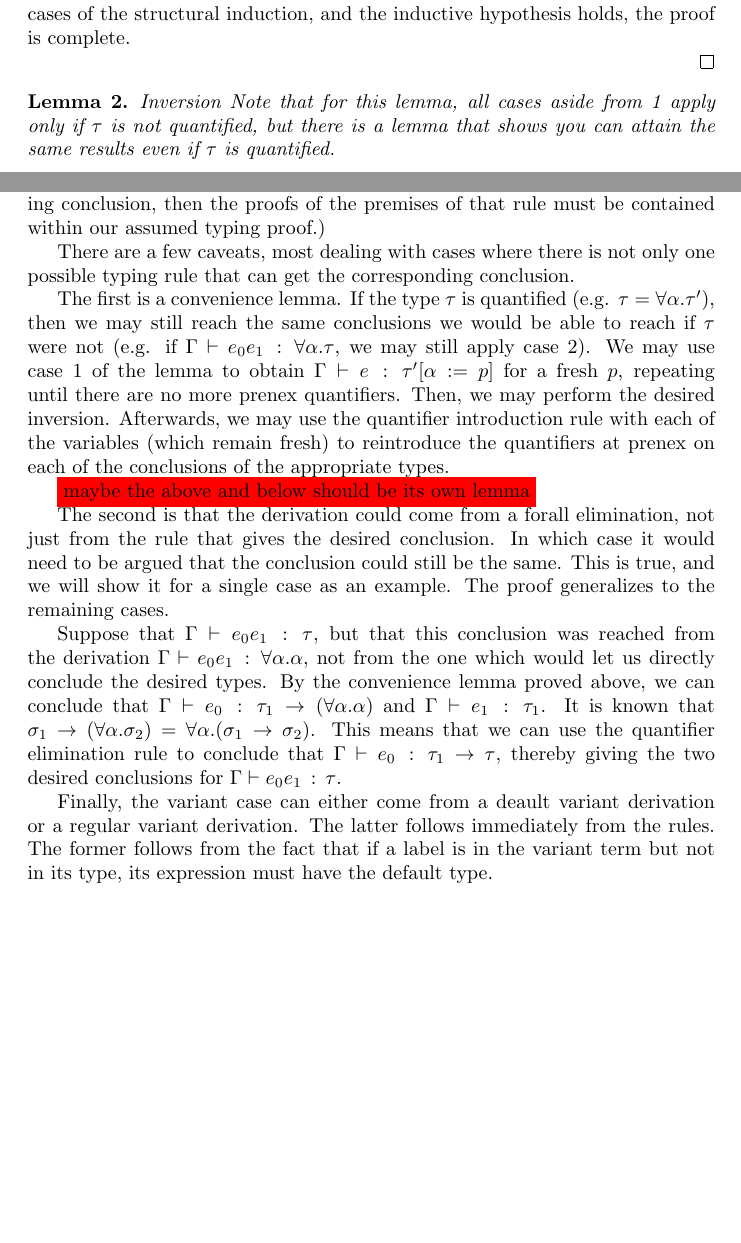
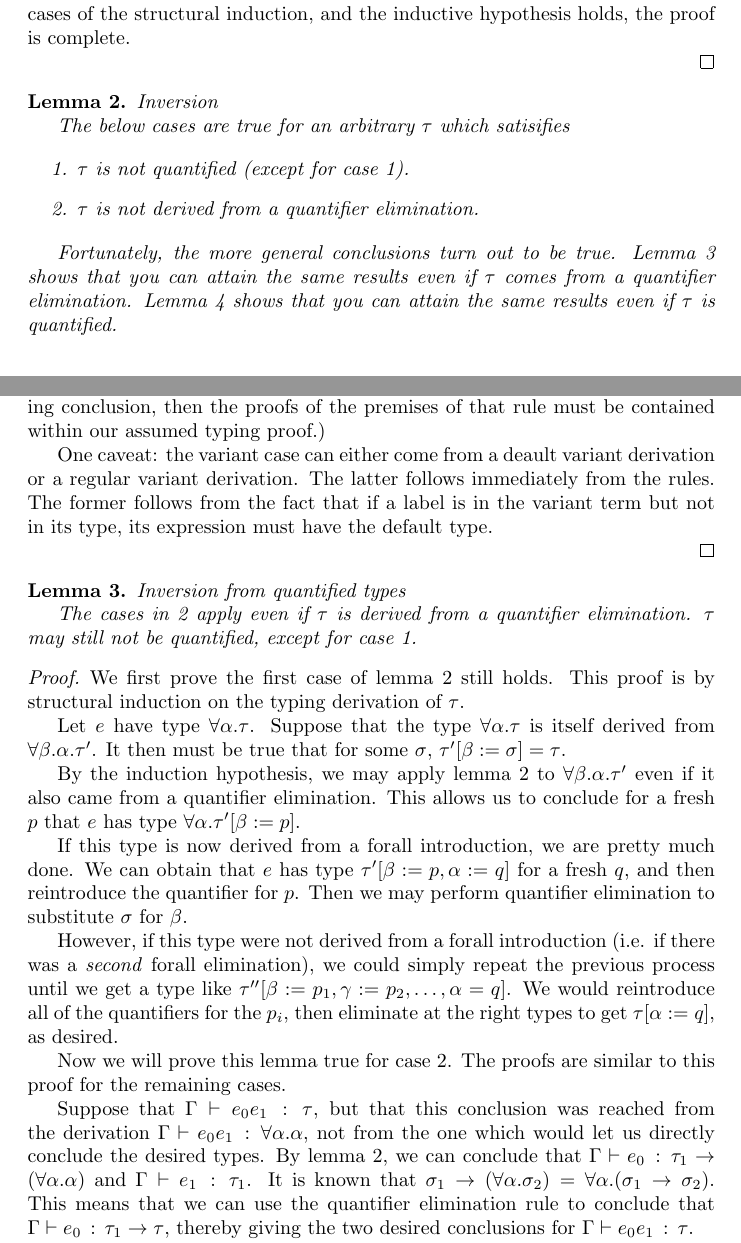
Before and after one commit to cole-k/default-rows, a LaTeX document (defaults.tex): two parts of pages 7 and 8 of 10 before the commit and two parts of pages 7 and 8 of 11 after it, joined at a grey line, cut so that both start at the same text, the shorter picture padded with empty space. Compiled offline with pdfLaTeX.

Commit message:
order lemma appropriately, remove circularity

```diff
--- a/defaults.tex
+++ b/defaults.tex
@@ -856,10 +856,21 @@ is complete.
 \end{proof}
 
 \begin{lemma}{Inversion} \label{lem:inversion}
-  Note that for this lemma, all cases aside from 1 apply only if \(\tau\) is not
-  quantified, but there is a lemma that shows you can attain the same results
+
+  The below cases are true for an arbitrary \(\tau\) which satisifies
+
+  \begin{enumerate}
+    \item \(\tau\) is not quantified (except for case 1).
+    \item \(\tau\) is not derived from a quantifier elimination.
+  \end{enumerate}
+
+  Fortunately, the more general conclusions turn out to be true. Lemma
+  \ref{lem:inversion-from-quantified} shows that you can attain the same results
+  even if \(\tau\) comes from a quantifier elimination. Lemma
+  \ref{lem:inversion-on-quantified} shows that you can attain the same results
   even if \(\tau\) is quantified.
-\mbox{}
+
+  \mbox{}
 \begin{enumerate}
 \item If \(\hastp \Gamma e {\forall \alpha. \tau},\) then for fresh \(p\), \(\hastp \Gamma e
   {\tau[\alpha := p]}\).
@@ -886,39 +897,8 @@ By inspection of the inference rules. (I.e., if we have a complete typing proof,
 and there is only one possible typing rule that can give us the corresponding conclusion,
 then the proofs of the premises of that rule must be contained within our assumed typing proof.)
 
-There are a few caveats, most dealing with cases where there is not only one
-possible typing rule that can get the corresponding conclusion.
-
-The first is a convenience lemma. If the type \(\tau\) is quantified (e.g.
-\(\tau = \forall \alpha. \tau'\)), then we may still reach the same conclusions
-we would be able to reach if \(\tau\) were not (e.g. if \(\hastp \Gamma {e_0
-  e_1} {\forall \alpha. \tau}\), we may still apply case 2). We may use case 1
-of the lemma to obtain \(\hastp \Gamma e {\tau'[\alpha := p]}\) for a fresh
-\(p\), repeating until there are no more prenex quantifiers. Then, we may
-perform the desired inversion. Afterwards, we may use the quantifier
-introduction rule with each of the variables (which remain fresh) to reintroduce
-the quantifiers at prenex on each of the conclusions of the appropriate types.
-
-\todo{maybe the above and below should be its own lemma}
-
-The second is that the derivation could come from a forall elimination, not just
-from the rule that gives the desired conclusion. In which case it would need to
-be argued that the conclusion could still be the same. This is true, and we will
-show it for a single case as an example. The proof generalizes to the remaining
-cases.
-
-Suppose that \(\hastp \Gamma {e_0 e_1} \tau\), but that this conclusion was
-reached from the derivation \(\hastp \Gamma {e_0 e_1} {\forall \alpha.
-  \alpha}\), not from the one which would let us directly conclude the desired
-types. By the convenience lemma proved above, we can conclude that \(\hastp
-\Gamma {e_0} {\tau_1 \to (\forall \alpha. \alpha)}\) and \(\hastp \Gamma {e_1}
-{\tau_1}\). It is known that \(\sigma_1 \to (\forall \alpha. \sigma_2) = \forall
-\alpha. (\sigma_1 \to \sigma_2)\). This means that we can use the quantifier
-elimination rule to conclude that \(\hastp \Gamma {e_0} {\tau_1 \to \tau}\),
-thereby giving the two desired conclusions for \(\hastp \Gamma {e_0 e_1} \tau\).
-
-Finally, the variant case can either come from a deault variant derivation or a
-regular variant derivation. The latter follows immediately from the rules. The
+One caveat: the variant case can either come from a deault variant derivation or
+a regular variant derivation. The latter follows immediately from the rules. The
 former follows from the fact that if a label is in the variant term but not in
 its type, its expression must have the default type.
 
@@ -929,3 +909,50 @@ its type, its expression must have the default type.
 % that the type comes from a forall elimination, which may need some finessing.
 
 \end{proof}
+
+\begin{lemma}{Inversion from quantified types} \label{lem:inversion-from-quantified}
+
+  The cases in \ref{lem:inversion} apply even if \(\tau\) is derived from a
+  quantifier elimination. \(\tau\) may still not be quantified, except for case 1.
+
+\end{lemma}
+
+\begin{proof}
+
+  We first prove the first case of lemma \ref{lem:inversion} still holds. This
+  proof is by structural induction on the typing derivation of \(\tau\).
+
+  Let \(e\) have type \(\forall \alpha. \tau\). Suppose that the type \(\forall
+  \alpha. \tau\) is itself derived from \(\forall \beta. \alpha. \tau'\). It
+  then must be true that for some \(\sigma\), \(\tau'[\beta := \sigma] = \tau\).
+
+  By the induction hypothesis, we may apply lemma \ref{lem:inversion} to
+  \(\forall \beta. \alpha. \tau'\) even if it also came from a quantifier
+  elimination. This allows us to conclude for a fresh \(p\) that \(e\) has type
+  \(\forall \alpha. \tau'[\beta := p]\).
+
+  If this type is now derived from a forall introduction, we are pretty much
+  done. We can obtain that \(e\) has type \(\tau'[\beta := p, \alpha := q]\) for
+  a fresh \(q\), and then reintroduce the quantifier for \(p\). Then we may
+  perform quantifier elimination to substitute \(\sigma\) for \(\beta\).
+
+  However, if this type were not derived from a forall introduction (i.e. if
+  there was a \emph{second} forall elimination), we could simply repeat the
+  previous process until we get a type like \(\tau''[\beta := p_1, \gamma :=
+  p_2, \dots, \alpha = q ]\). We would reintroduce all of the quantifiers for
+  the \(p_i\), then eliminate at the right types to get \(\tau[\alpha := q]\),
+  as desired.
+
+  Now we will prove this lemma true for case 2. The proofs are similar to this
+  proof for the remaining cases.
+
+  Suppose that \(\hastp \Gamma {e_0 e_1} \tau\), but that this conclusion was
+  reached from the derivation \(\hastp \Gamma {e_0 e_1} {\forall \alpha.
+    \alpha}\), not from the one which would let us directly conclude the desired
+  types. By lemma \ref{lem:inversion}, we can conclude that \(\hastp \Gamma
+  {e_0} {\tau_1 \to (\forall \alpha. \alpha)}\) and \(\hastp \Gamma {e_1}
+  {\tau_1}\). It is known that \(\sigma_1 \to (\forall \alpha. \sigma_2) =
+  \forall \alpha. (\sigma_1 \to \sigma_2)\). This means that we can use the
+  quantifier elimination rule to conclude that \(\hastp \Gamma {e_0} {\tau_1 \to
+    \tau}\), thereby giving the two desired conclusions for \(\hastp \Gamma {e_0
+    e_1} \tau\).
```
Also changed, not shown: defaults.tex (45 more changed lines).
